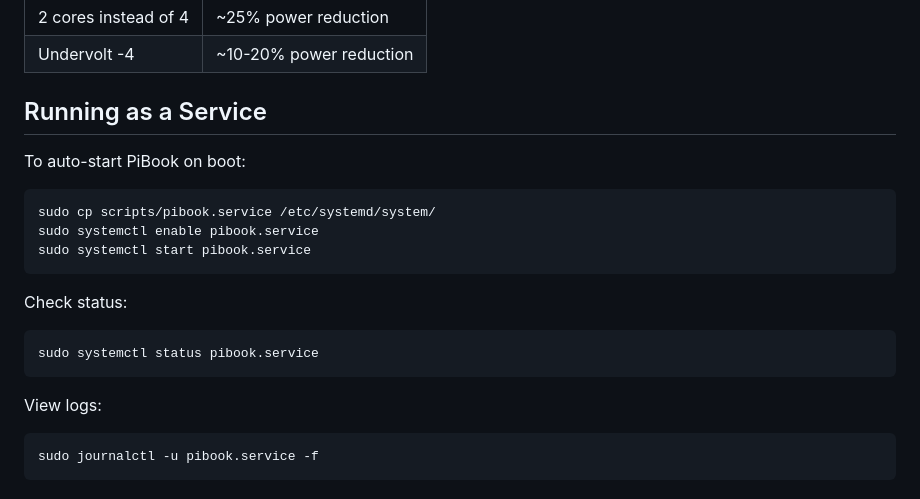
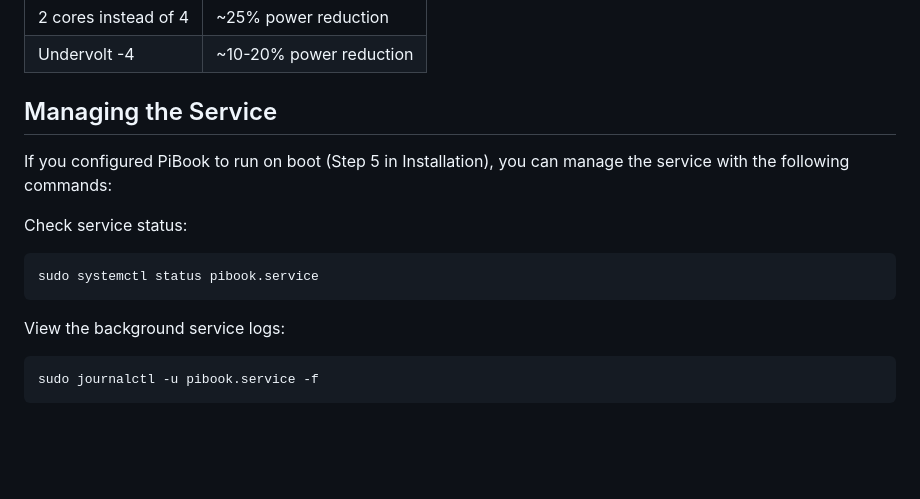
Before and after one commit to rolohaun/PiBook, a Markdown page: README.md, the part around one of its changes. Drawn GitHub-style; blank space fills up the shorter version.

````diff
--- a/README.md
+++ b/README.md
@@ -170,22 +202,16 @@ Based on [Jeff Geerling's testing](https://www.jeffgeerling.com/blog/2021/disabl
 | 2 cores instead of 4 | ~25% power reduction |
 | Undervolt -4 | ~10-20% power reduction |
 
-## Running as a Service
+## Managing the Service
 
-To auto-start PiBook on boot:
+If you configured PiBook to run on boot (Step 5 in Installation), you can manage the service with the following commands:
 
-```bash
-sudo cp scripts/pibook.service /etc/systemd/system/
-sudo systemctl enable pibook.service
-sudo systemctl start pibook.service
-```
-
-Check status:
+Check service status:
 ```bash
 sudo systemctl status pibook.service
 ```
 
-View logs:
+View the background service logs:
 ```bash
 sudo journalctl -u pibook.service -f
 ```
````
Also changed, not shown: other parts of README.md (+41 -9 lines).
